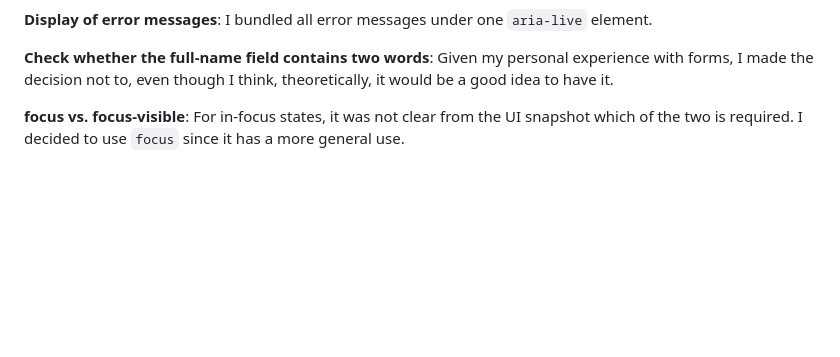
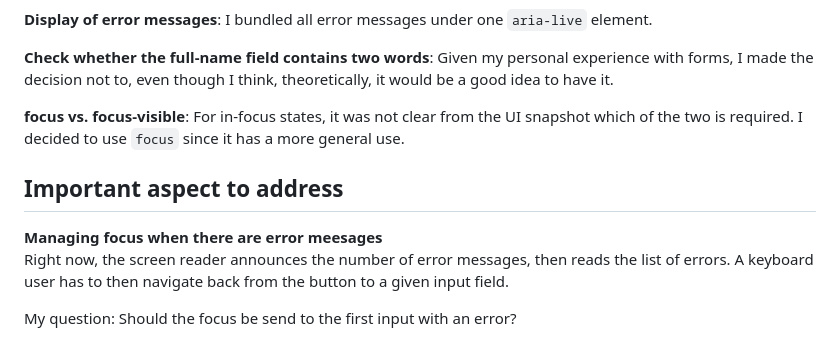
Before and after one commit to CorinaMurg/a11y-engineer-homework, a Markdown page: README.md, the part around the change. GitHub-like rendering; blank space fills up the shorter version.

```diff
--- a/README.md
+++ b/README.md
@@ -41,3 +41,9 @@ Given my personal experience with forms, I made the decision not to, even though
 
 **focus vs. focus-visible**:
 For in-focus states, it was not clear from the UI snapshot which of the two is required. I decided to use `focus` since it has a more general use.
+
+## Important aspect to address
+**Managing focus when there are error meesages**
+<br>Right now, the screen reader announces the number of error messages, then reads the list of errors. A keyboard user has to then navigate back from the button to a given input field.
+
+My question: Should the focus be send to the first input with an error?
```
